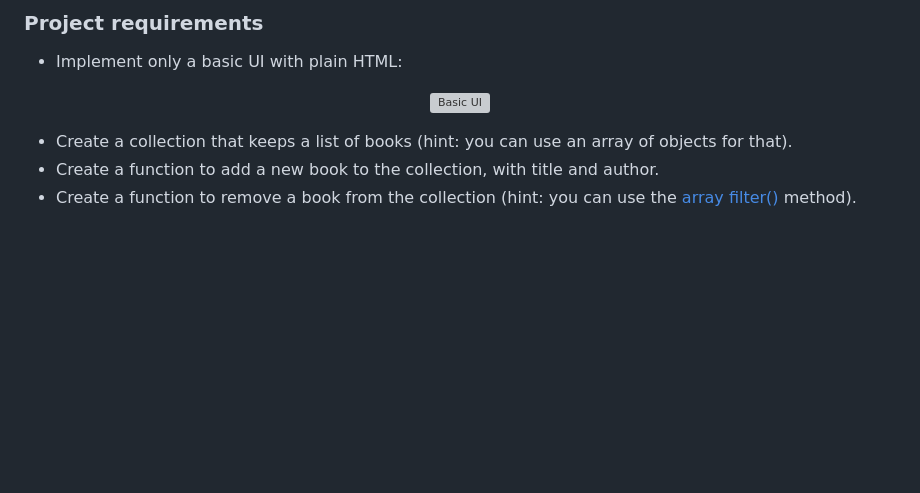
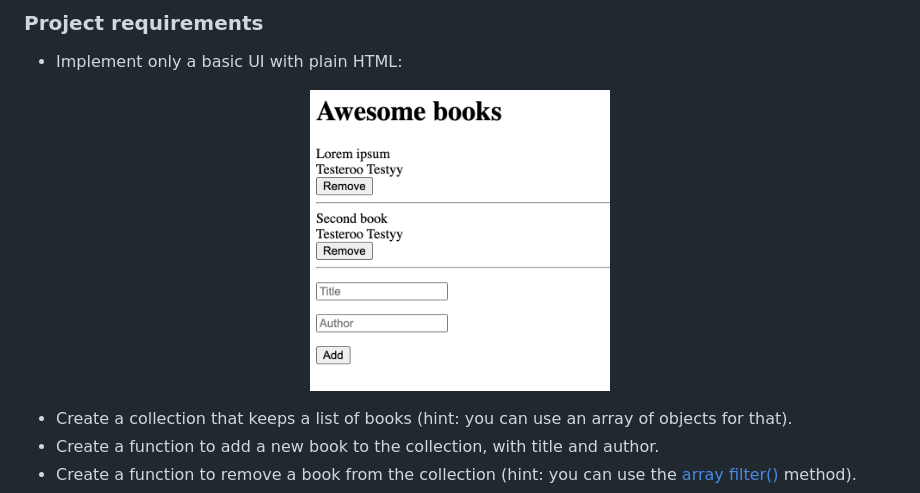
Before and after one commit to tercy237/Awesome-Book, a Markdown page: instruction.md, the part around the change. Drawn GitHub-style; pictures changed too: assets/images/awesome_books_basic_ui.png (added); blank space fills up the shorter version; grey boxes are pictures that could not be loaded.

Commit message:
add instructions

```diff
--- a/instruction.md
+++ b/instruction.md
@@ -27,7 +27,7 @@ In this project, you will build a basic website that allows users to add/remove
 
 - Implement only a basic UI with plain HTML:
 <p align="center">
-  <img src="./images/awesome_books_basic_ui.png" alt="Basic UI"  width="300px"/>
+  <img src="./assets/images/awesome_books_basic_ui.png" alt="Basic UI"  width="300px"/>
 </p>
 
 - Create a collection that keeps a list of books (hint: you can use an array of objects for that).
```
